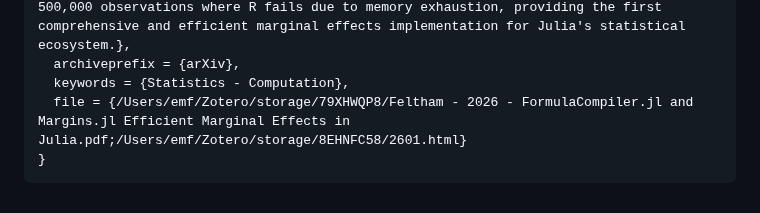
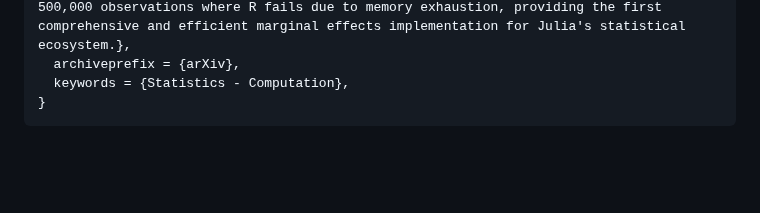
Before and after one commit to emfeltham/Margins.jl, a Markdown page: docs/src/index.md, the part around the change. GitHub-like rendering; blank space fills up the shorter version.

Commit message:
file ref

````diff
--- a/docs/src/index.md
+++ b/docs/src/index.md
@@ -274,6 +274,5 @@ If you use Margins.jl in your research, please cite:
   abstract = {Marginal effects analysis is fundamental to interpreting statistical models, yet existing implementations face computational constraints that limit analysis at scale. We introduce two Julia packages that address this gap. Margins.jl provides a clean two-function API organizing analysis around a 2-by-2 framework: evaluation context (population vs profile) by analytical target (effects vs predictions). The package supports interaction analysis through second differences, elasticity measures, categorical mixtures for representative profiles, and robust standard errors. FormulaCompiler.jl provides the computational foundation, transforming statistical formulas into zero-allocation, type-specialized evaluators that enable O(p) per-row computation independent of dataset size. Together, these packages achieve 622x average speedup and 460x memory reduction compared to R's marginaleffects package, with successful computation of average marginal effects and delta-method standard errors on 500,000 observations where R fails due to memory exhaustion, providing the first comprehensive and efficient marginal effects implementation for Julia's statistical ecosystem.},
   archiveprefix = {arXiv},
   keywords = {Statistics - Computation},
-  file = {/Users/emf/Zotero/storage/79XHWQP8/Feltham - 2026 - FormulaCompiler.jl and Margins.jl Efficient Marginal Effects in Julia.pdf;/Users/emf/Zotero/storage/8EHNFC58/2601.html}
 }
 ```
````
